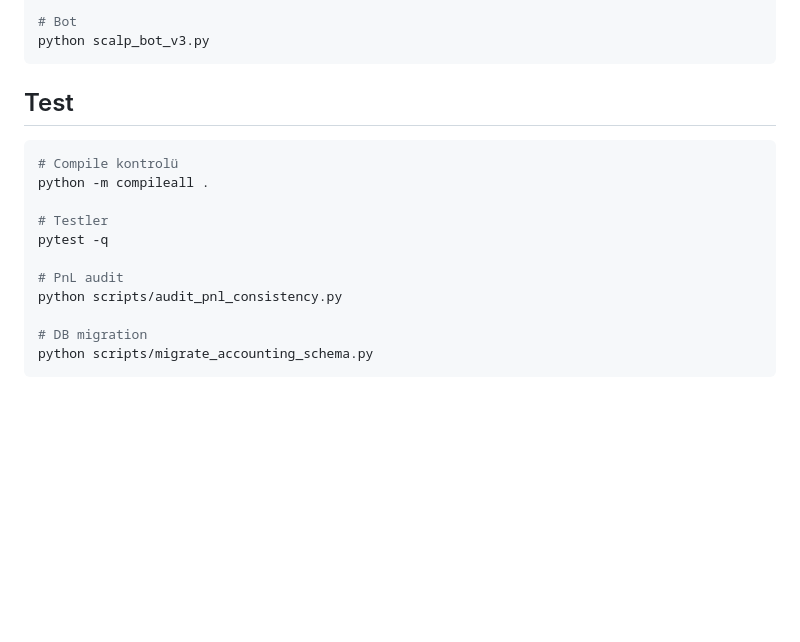
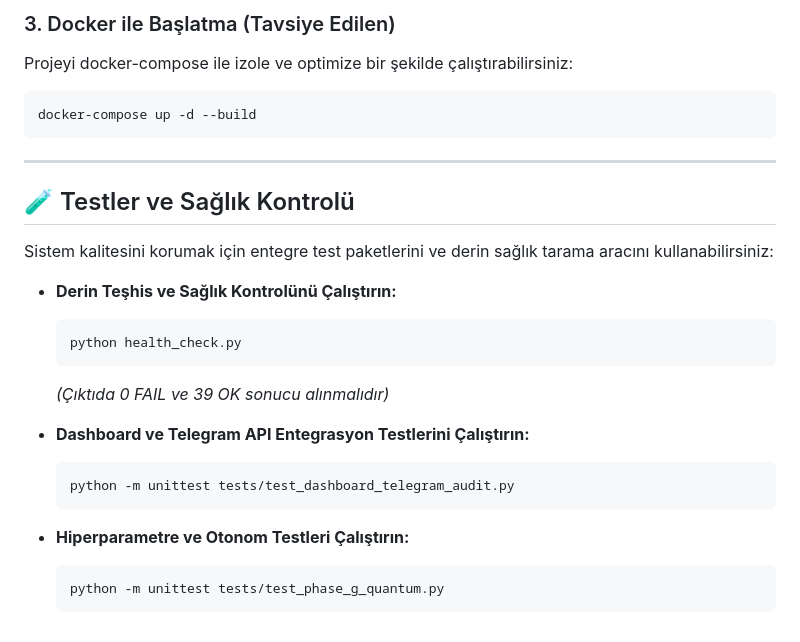
Before and after one commit to tuhanba/trade-engine, a Markdown page: README.md, the part around one of its changes. GitHub-like rendering; blank space fills up the shorter version.

````diff
--- a/README.md
+++ b/README.md
@@ -86,20 +120,28 @@ python app.py
 
-# Bot
-python scalp_bot_v3.py
+### 3. Docker ile Başlatma (Tavsiye Edilen)
+Projeyi docker-compose ile izole ve optimize bir şekilde çalıştırabilirsiniz:
+```bash
+docker-compose up -d --build
 ```
 
-## Test
+---
 
-```bash
-# Compile kontrolü
-python -m compileall .
+## 🧪 Testler ve Sağlık Kontrolü
 
-# Testler
-pytest -q
+Sistem kalitesini korumak için entegre test paketlerini ve derin sağlık tarama aracını kullanabilirsiniz:
 
-# PnL audit
-python scripts/audit_pnl_consistency.py
+* **Derin Teşhis ve Sağlık Kontrolünü Çalıştırın:**
+  ```bash
+  python health_check.py
+  ```
+  *(Çıktıda 0 FAIL ve 39 OK sonucu alınmalıdır)*
 
-# DB migration
-python scripts/migrate_accounting_schema.py
-```
+* **Dashboard ve Telegram API Entegrasyon Testlerini Çalıştırın:**
+  ```bash
+  python -m unittest tests/test_dashboard_telegram_audit.py
+  ```
+
+* **Hiperparametre ve Otonom Testleri Çalıştırın:**
+  ```bash
+  python -m unittest tests/test_phase_g_quantum.py
+  ```
````
Also changed, not shown: other parts of README.md (+99 -65 lines).
